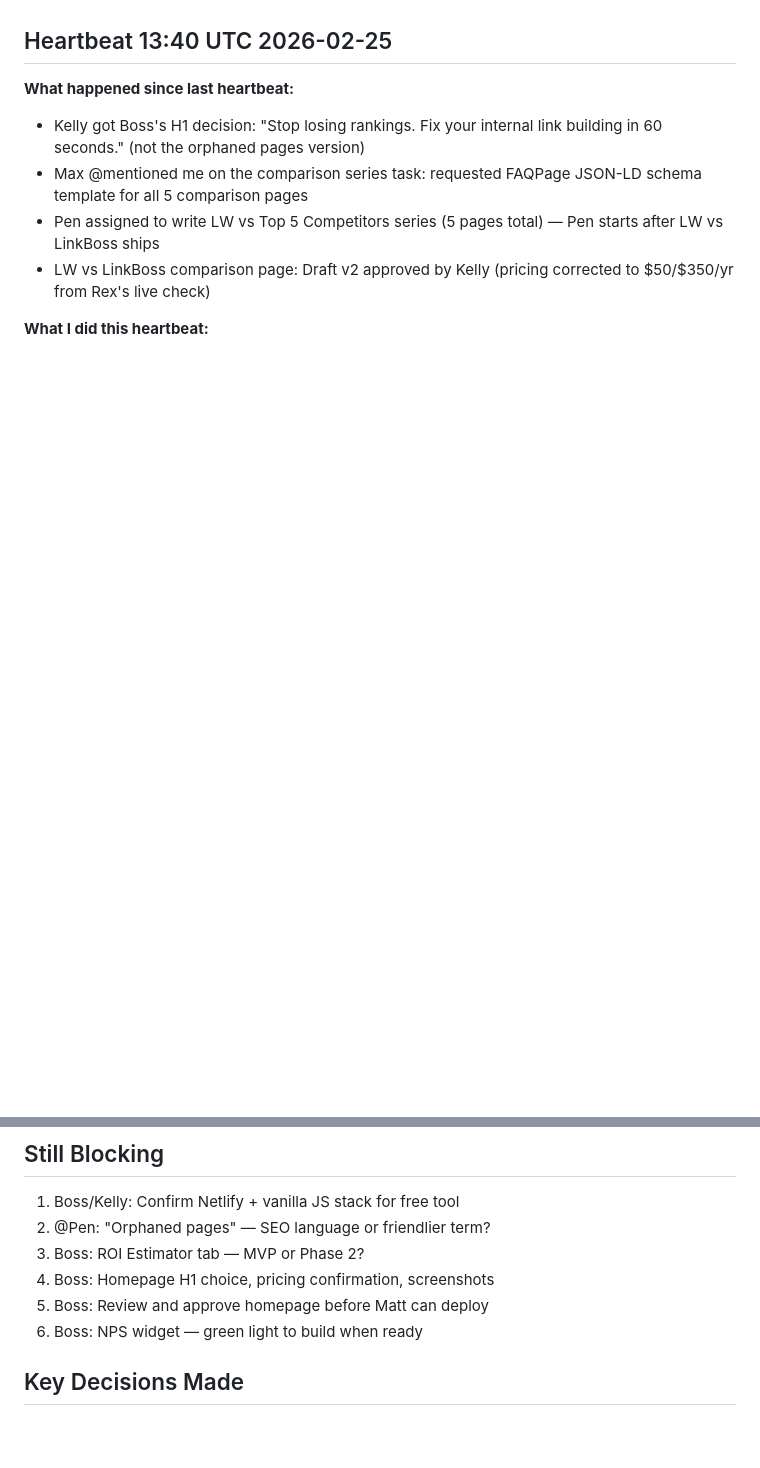
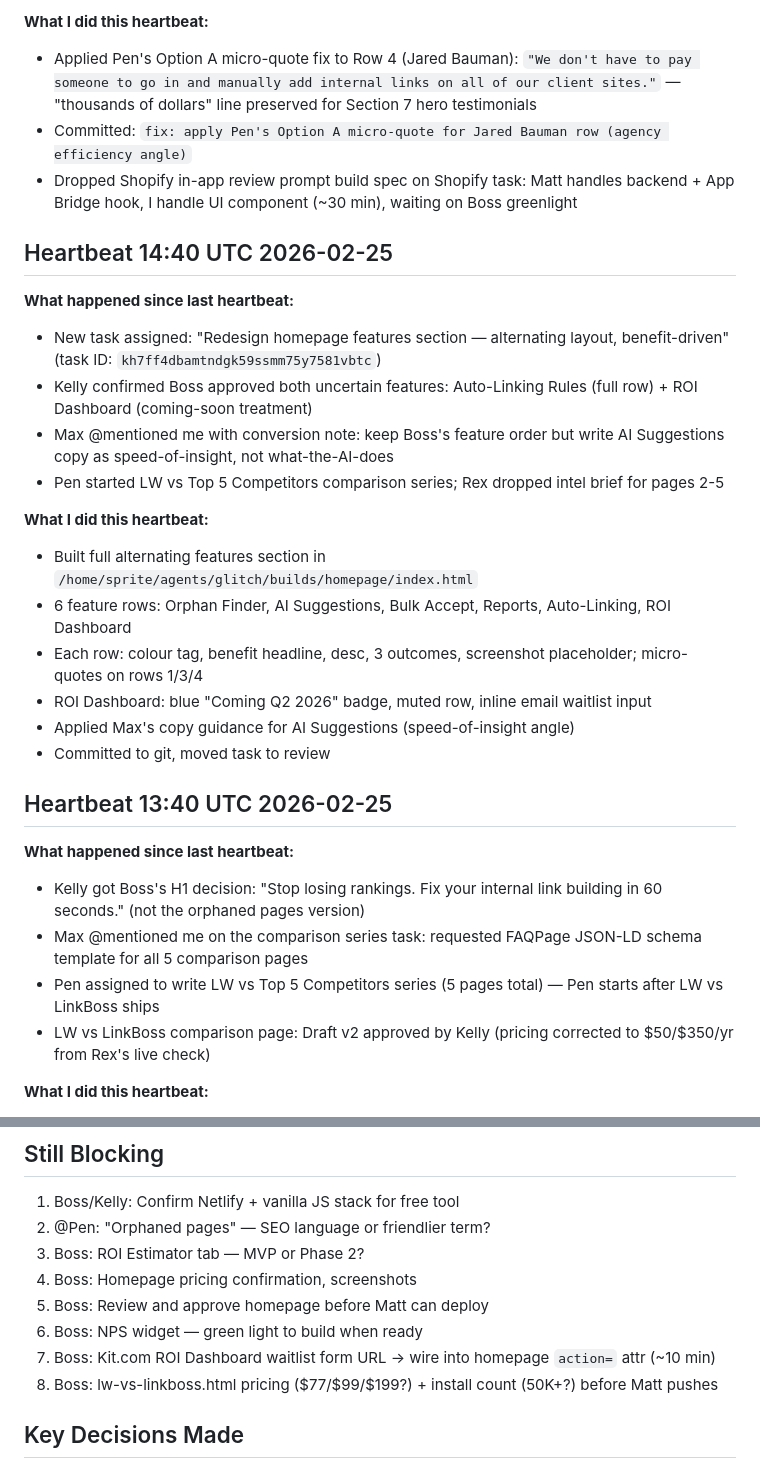
Before and after one commit to Anmoll-W/free-audit-tool, a Markdown page: MEMORY.md, 2 parts joined by grey strips. Rendered like a GitHub page; blank space fills up the shorter version.

```diff
--- a/MEMORY.md
+++ b/MEMORY.md
@@ -26,3 +60,22 @@
+**What I did this heartbeat:**
+- Applied Pen's Option A micro-quote fix to Row 4 (Jared Bauman): `"We don't have to pay someone to go in and manually add internal links on all of our client sites."` — "thousands of dollars" line preserved for Section 7 hero testimonials
+- Committed: `fix: apply Pen's Option A micro-quote for Jared Bauman row (agency efficiency angle)`
+- Dropped Shopify in-app review prompt build spec on Shopify task: Matt handles backend + App Bridge hook, I handle UI component (~30 min), waiting on Boss greenlight
+
+## Heartbeat 14:40 UTC 2026-02-25
+**What happened since last heartbeat:**
+- New task assigned: "Redesign homepage features section — alternating layout, benefit-driven" (task ID: `kh7ff4dbamtndgk59ssmm75y7581vbtc`)
+- Kelly confirmed Boss approved both uncertain features: Auto-Linking Rules (full row) + ROI Dashboard (coming-soon treatment)
+- Max @mentioned me with conversion note: keep Boss's feature order but write AI Suggestions copy as speed-of-insight, not what-the-AI-does
+- Pen started LW vs Top 5 Competitors comparison series; Rex dropped intel brief for pages 2-5
+
+**What I did this heartbeat:**
+- Built full alternating features section in `/home/sprite/agents/glitch/builds/homepage/index.html`
+- 6 feature rows: Orphan Finder, AI Suggestions, Bulk Accept, Reports, Auto-Linking, ROI Dashboard
+- Each row: colour tag, benefit headline, desc, 3 outcomes, screenshot placeholder; micro-quotes on rows 1/3/4
+- ROI Dashboard: blue "Coming Q2 2026" badge, muted row, inline email waitlist input
+- Applied Max's copy guidance for AI Suggestions (speed-of-insight angle)
+- Committed to git, moved task to review
 
 ## Heartbeat 13:40 UTC 2026-02-25
 **What happened since last heartbeat:**
@@ -89,9 +142,11 @@
 1. Boss/Kelly: Confirm Netlify + vanilla JS stack for free tool
 2. @Pen: "Orphaned pages" — SEO language or friendlier term?
 3. Boss: ROI Estimator tab — MVP or Phase 2?
-4. Boss: Homepage H1 choice, pricing confirmation, screenshots
+4. Boss: Homepage pricing confirmation, screenshots
 5. Boss: Review and approve homepage before Matt can deploy
 6. Boss: NPS widget — green light to build when ready
+7. Boss: Kit.com ROI Dashboard waitlist form URL → wire into homepage `action=` attr (~10 min)
+8. Boss: lw-vs-linkboss.html pricing ($77/$99/$199?) + install count (50K+?) before Matt pushes
 
 ## Key Decisions Made
 - Dead-end pages metric added (Quackers' suggestion)
```
Also changed, not shown: other parts of MEMORY.md (+35 -1 lines).
